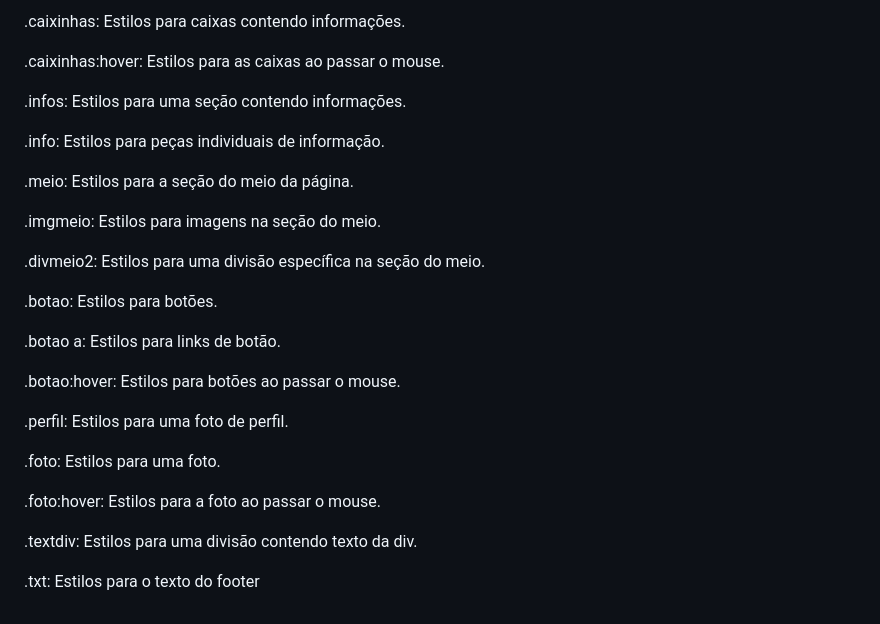
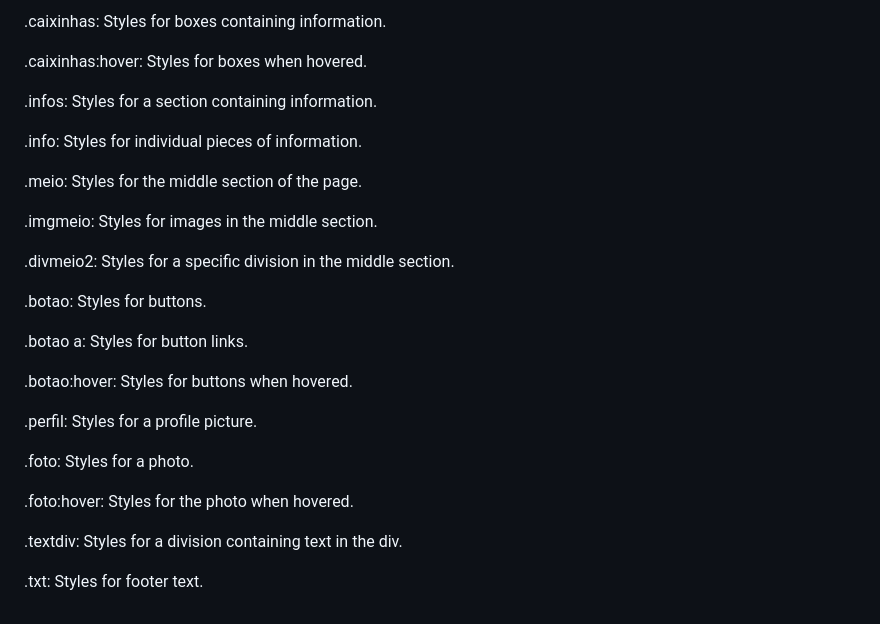
Before and after one commit to nathanbizinoto/site_arquitetura, a Markdown page: README.md, the part around one of its changes. Drawn GitHub-style.

```diff
--- a/README.md
+++ b/README.md
@@ -70,30 +70,30 @@ nav a:hover: Estilos para os links de navegação ao passar o mouse.
 
-.caixinhas: Estilos para caixas contendo informações.
+.caixinhas: Styles for boxes containing information.
 
-.caixinhas:hover: Estilos para as caixas ao passar o mouse.
+.caixinhas:hover: Styles for boxes when hovered.
 
-.infos: Estilos para uma seção contendo informações.
+.infos: Styles for a section containing information.
 
-.info: Estilos para peças individuais de informação.
+.info: Styles for individual pieces of information.
 
-.meio: Estilos para a seção do meio da página.
+.meio: Styles for the middle section of the page.
 
-.imgmeio: Estilos para imagens na seção do meio.
+.imgmeio: Styles for images in the middle section.
 
-.divmeio2: Estilos para uma divisão específica na seção do meio.
+.divmeio2: Styles for a specific division in the middle section.
 
-.botao: Estilos para botões.
+.botao: Styles for buttons.
 
-.botao a: Estilos para links de botão.
+.botao a: Styles for button links.
 
-.botao:hover: Estilos para botões ao passar o mouse.
+.botao:hover: Styles for buttons when hovered.
 
-.perfil: Estilos para uma foto de perfil.
+.perfil: Styles for a profile picture.
 
-.foto: Estilos para uma foto.
+.foto: Styles for a photo.
 
-.foto:hover: Estilos para a foto ao passar o mouse.
+.foto:hover: Styles for the photo when hovered.
 
-.textdiv: Estilos para uma divisão contendo texto da div.
+.textdiv: Styles for a division containing text in the div.
 
-.txt: Estilos para o texto do footer
+.txt: Styles for footer text.
```
Also changed, not shown: other parts of README.md (+33 -33 lines).
